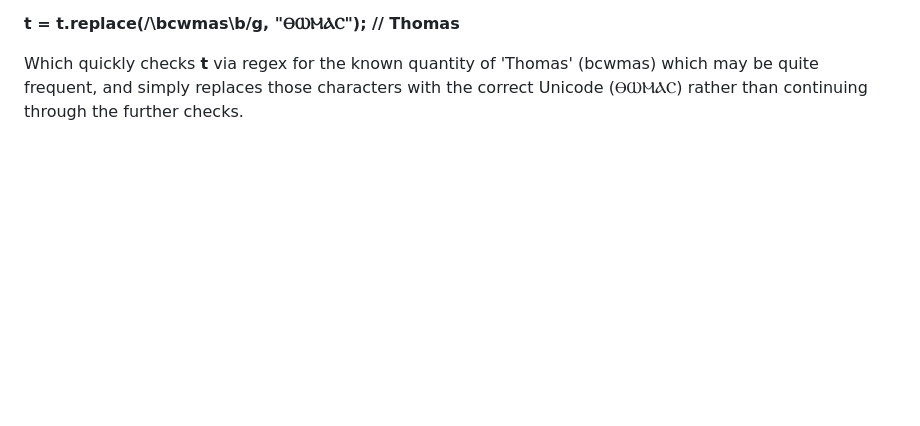
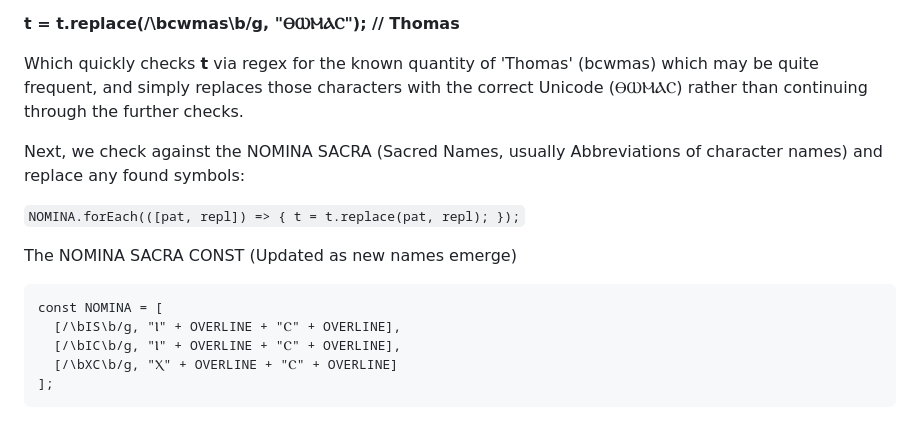
Before and after one commit to SuperHeavyBallet/Coptic-ASCII-UNICODE-Translator, a Markdown page: README.md, the part around the change. Drawn GitHub-style; blank space fills up the shorter version.

Commit message:
Readme expansion + format test

````diff
--- a/README.md
+++ b/README.md
@@ -67,3 +67,17 @@ First, we have an 'ugly' solution:
 **t = t.replace(/\bcwmas\b/g, "ⲐⲰⲘⲀⲤ"); // Thomas**
 
 Which quickly checks **t** via regex for the known quantity of 'Thomas' (bcwmas) which may be quite frequent, and simply replaces those characters with the correct Unicode (ⲐⲰⲘⲀⲤ) rather than continuing through the further checks.
+
+Next, we check against the NOMINA SACRA (Sacred Names, usually Abbreviations of character names) and replace any found symbols:
+
+```NOMINA.forEach(([pat, repl]) => { t = t.replace(pat, repl); });```
+
+The NOMINA SACRA CONST (Updated as new names emerge)
+
+```
+const NOMINA = [
+  [/\bIS\b/g, "Ⲓ" + OVERLINE + "Ⲥ" + OVERLINE],
+  [/\bIC\b/g, "Ⲓ" + OVERLINE + "Ⲥ" + OVERLINE],
+  [/\bXC\b/g, "Ⲭ" + OVERLINE + "Ⲥ" + OVERLINE]
+];
+```
````
